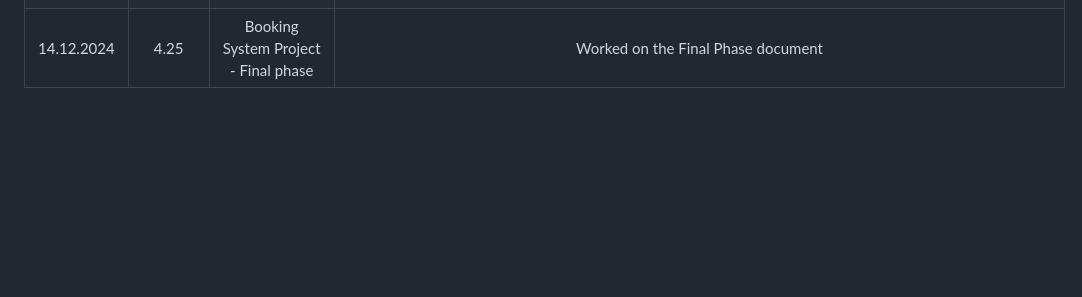
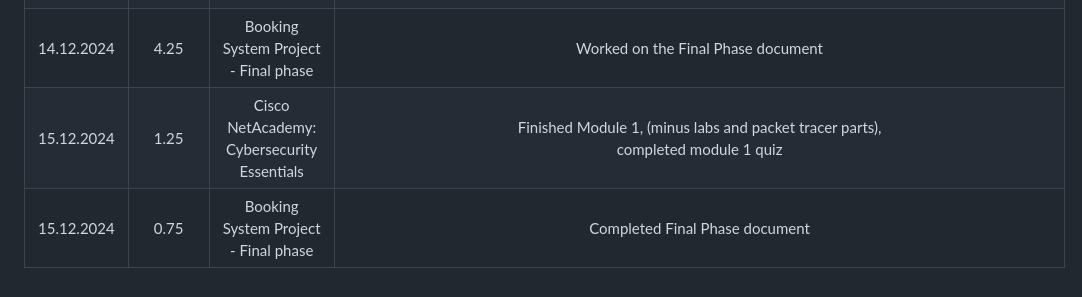
Before and after one commit to heikkiro/cyber-sad-privy, a Markdown page: README.md, the part around the change printed below. Drawn GitHub-style; blank space fills up the shorter version.

```diff
--- a/README.md
+++ b/README.md
@@ -44,3 +44,5 @@ Current total of hours used: __59.5h__ (14.12.2024 20:10)
 | 8.12.2024    | 4          | Booking system phase 4                                            | Worked on Booking system phase 4, <br> added content to privacy notice and terms of service <br> tested funcionality and security of the Booking system manually and with Zap scans <br> Answered step 4 questions |
 | 14.12.2024    | 1.5       | Portswigger-WSA - Business logic vulnerabilities                  | Read about Business Logic Vulnerabilities, <br> Completed 2 Business logic vulnerability labs  |
 | 14.12.2024    | 4.25      | Booking System Project - Final phase                              | Worked on the Final Phase document  |
+| 15.12.2024    | 1.25      | Cisco NetAcademy: Cybersecurity Essentials                        | Finished Module 1, (minus labs and packet tracer parts), <br> completed module 1 quiz |
+| 15.12.2024    | 0.75      | Booking System Project - Final phase                              | Completed Final Phase document  |
```
Also changed, not shown: other parts of README.md (+1 -1 lines).
